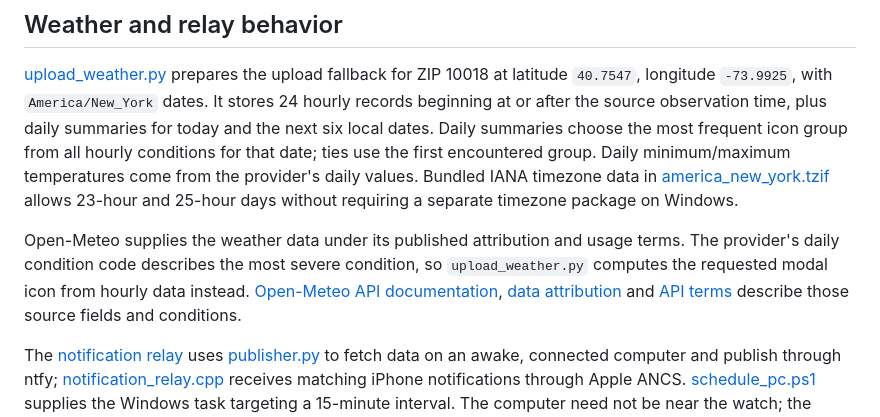
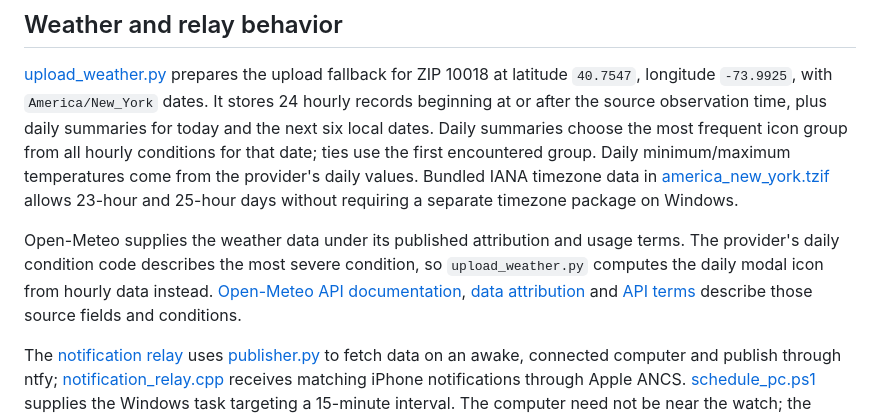
Before and after one commit to baolgn/smartWatch, a Markdown page: project/README.md, the part around the change. Drawn GitHub-style.

Commit message:
docs: simplify documentation and changelog wording

```diff
--- a/project/README.md
+++ b/project/README.md
@@ -78,7 +78,7 @@ Both KE switches must remain ON for the assembled watch: KE1 connects A0 battery
 
 [upload_weather.py](tools/upload_weather.py) prepares the upload fallback for ZIP 10018 at latitude `40.7547`, longitude `-73.9925`, with `America/New_York` dates. It stores 24 hourly records beginning at or after the source observation time, plus daily summaries for today and the next six local dates. Daily summaries choose the most frequent icon group from all hourly conditions for that date; ties use the first encountered group. Daily minimum/maximum temperatures come from the provider's daily values. Bundled IANA timezone data in [america_new_york.tzif](tools/data/america_new_york.tzif) allows 23-hour and 25-hour days without requiring a separate timezone package on Windows.
 
-Open-Meteo supplies the weather data under its published attribution and usage terms. The provider's daily condition code describes the most severe condition, so `upload_weather.py` computes the requested modal icon from hourly data instead. [Open-Meteo API documentation](https://open-meteo.com/en/docs), [data attribution](https://open-meteo.com/en/licence) and [API terms](https://open-meteo.com/en/terms) describe those source fields and conditions.
+Open-Meteo supplies the weather data under its published attribution and usage terms. The provider's daily condition code describes the most severe condition, so `upload_weather.py` computes the daily modal icon from hourly data instead. [Open-Meteo API documentation](https://open-meteo.com/en/docs), [data attribution](https://open-meteo.com/en/licence) and [API terms](https://open-meteo.com/en/terms) describe those source fields and conditions.
 
 The [notification relay](../relay/README.md) uses [publisher.py](../relay/publisher/publisher.py) to fetch data on an awake, connected computer and publish through ntfy; [notification_relay.cpp](src/notification_relay.cpp) receives matching iPhone notifications through Apple ANCS. [schedule_pc.ps1](../relay/publisher/schedule_pc.ps1) supplies the Windows task targeting a 15-minute interval. The computer need not be near the watch; the iPhone and watch must remain within Bluetooth range. Delivery time depends on the network and iOS, and unlocking the phone does not trigger an immediate refresh.
 
```
Also changed, not shown: CHANGELOG.md (+5 -5 lines), project/LIGHTBLUE.md (+1 -1 lines).
